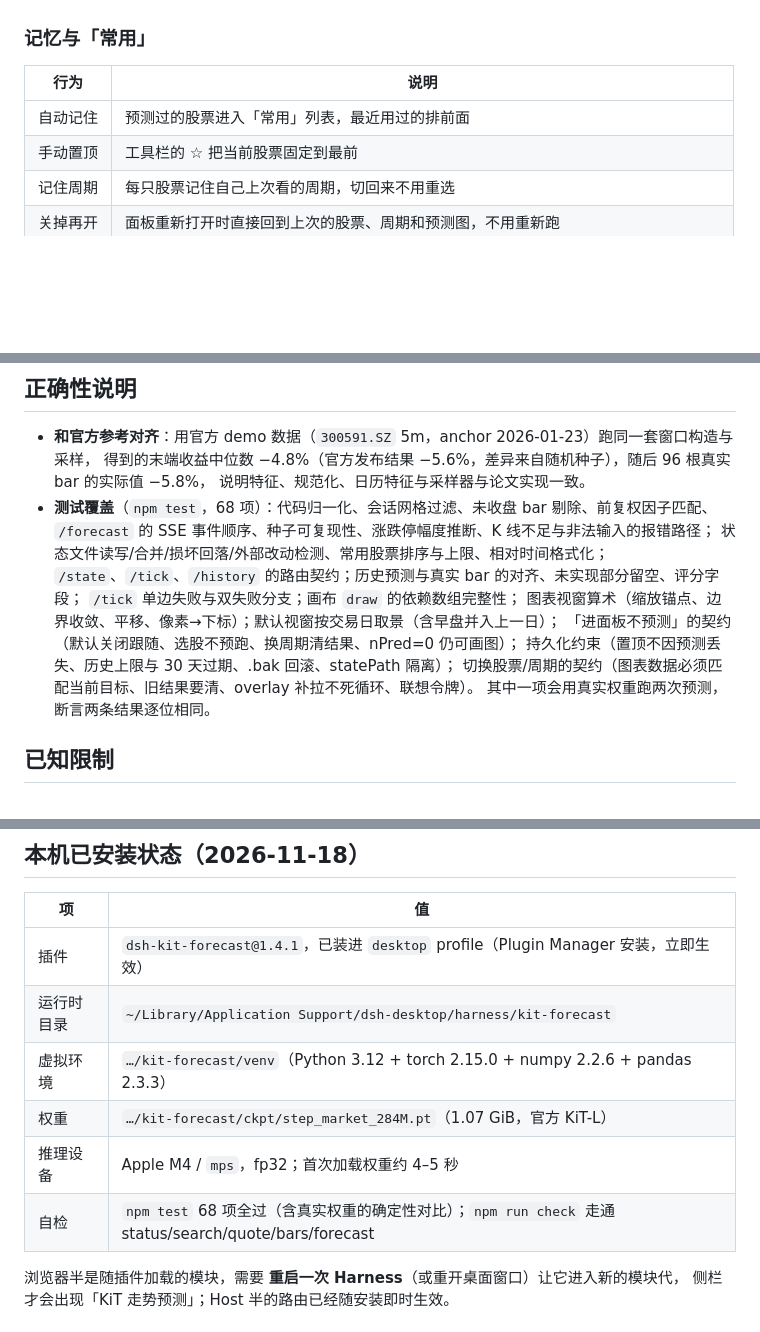
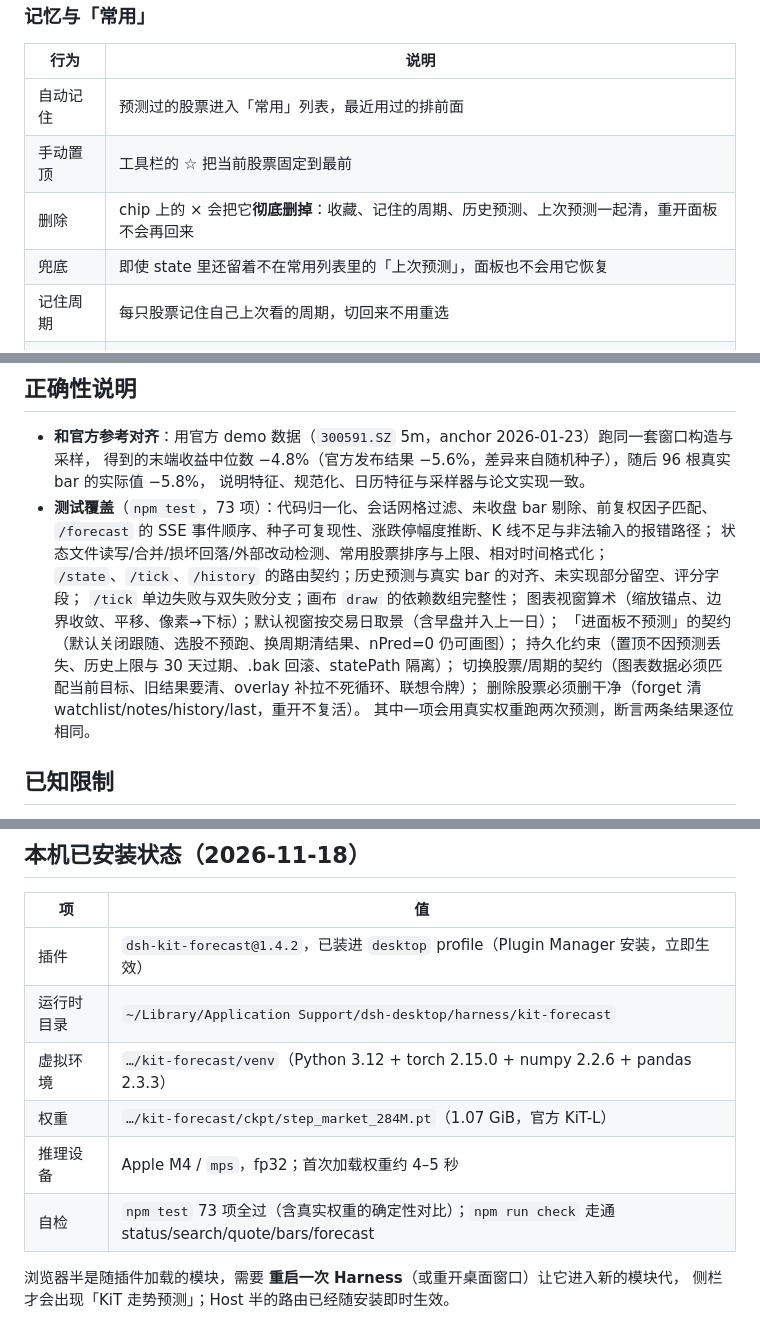
Before and after one commit to KunChiang/dsh-kit-forecast, a Markdown page: README.md, 3 parts joined by grey strips. Drawn GitHub-style; blank space fills up the shorter version.

```diff
--- a/README.md
+++ b/README.md
@@ -77,6 +77,8 @@ _（截图里「常用」是预测过的股票，右侧「跟随中」表示正
 | --- | --- |
 | 自动记住 | 预测过的股票进入「常用」列表，最近用过的排前面 |
 | 手动置顶 | 工具栏的 ☆ 把当前股票固定到最前 |
+| 删除 | chip 上的 × 会把它**彻底删掉**：收藏、记住的周期、历史预测、上次预测一起清，重开面板不会再回来 |
+| 兜底 | 即使 state 里还留着不在常用列表里的「上次预测」，面板也不会用它恢复 |
 | 记住周期 | 每只股票记住自己上次看的周期，切回来不用重选 |
 | 关掉再开 | 面板重新打开时直接回到上次的股票、周期和预测图，不用重新跑 |
 | 存在哪 | `…/kit-forecast/state.json`（Host 侧），换窗口也能读到；只存 60 根历史和图表数据 |
@@ -307,7 +309,7 @@ scripts/build.mjs       esbuild 打包 client + 复制 host 到 lib/
 - **和官方参考对齐**：用官方 demo 数据（`300591.SZ` 5m，anchor 2026-01-23）跑同一套窗口构造与采样，
   得到的末端收益中位数 −4.8%（官方发布结果 −5.6%，差异来自随机种子），随后 96 根真实 bar 的实际值 −5.8%，
   说明特征、规范化、日历特征与采样器与论文实现一致。
-- **测试覆盖**（`npm test`，68 项）：代码归一化、会话网格过滤、未收盘 bar 剔除、前复权因子匹配、
+- **测试覆盖**（`npm test`，73 项）：代码归一化、会话网格过滤、未收盘 bar 剔除、前复权因子匹配、
   `/forecast` 的 SSE 事件顺序、种子可复现性、涨跌停幅度推断、K 线不足与非法输入的报错路径；
   状态文件读写/合并/损坏回落/外部改动检测、常用股票排序与上限、相对时间格式化；
   `/state`、`/tick`、`/history` 的路由契约；历史预测与真实 bar 的对齐、未实现部分留空、评分字段；
@@ -315,7 +317,8 @@ scripts/build.mjs       esbuild 打包 client + 复制 host 到 lib/
   图表视窗算术（缩放锚点、边界收敛、平移、像素→下标）；默认视窗按交易日取景（含早盘并入上一日）；
   「进面板不预测」的契约（默认关闭跟随、选股不预跑、换周期清结果、nPred=0 仍可画图）；
   持久化约束（置顶不因预测丢失、历史上限与 30 天过期、.bak 回滚、statePath 隔离）；
-  切换股票/周期的契约（图表数据必须匹配当前目标、旧结果要清、overlay 补拉不死循环、联想令牌）。
+  切换股票/周期的契约（图表数据必须匹配当前目标、旧结果要清、overlay 补拉不死循环、联想令牌）；
+  删除股票必须删干净（forget 清 watchlist/notes/history/last，重开不复活）。
   其中一项会用真实权重跑两次预测，断言两条结果逐位相同。
 
 ## 已知限制
@@ -330,12 +333,12 @@ scripts/build.mjs       esbuild 打包 client + 复制 host 到 lib/
 
 | 项 | 值 |
 | --- | --- |
-| 插件 | `dsh-kit-forecast@1.4.1`，已装进 `desktop` profile（Plugin Manager 安装，立即生效） |
+| 插件 | `dsh-kit-forecast@1.4.2`，已装进 `desktop` profile（Plugin Manager 安装，立即生效） |
 | 运行时目录 | `~/Library/Application Support/dsh-desktop/harness/kit-forecast` |
 | 虚拟环境 | `…/kit-forecast/venv`（Python 3.12 + torch 2.15.0 + numpy 2.2.6 + pandas 2.3.3） |
 | 权重 | `…/kit-forecast/ckpt/step_market_284M.pt`（1.07 GiB，官方 KiT-L） |
 | 推理设备 | Apple M4 / `mps`，fp32；首次加载权重约 4–5 秒 |
-| 自检 | `npm test` 68 项全过（含真实权重的确定性对比）；`npm run check` 走通 status/search/quote/bars/forecast |
+| 自检 | `npm test` 73 项全过（含真实权重的确定性对比）；`npm run check` 走通 status/search/quote/bars/forecast |
 
 浏览器半是随插件加载的模块，需要 **重启一次 Harness**（或重开桌面窗口）让它进入新的模块代，
 侧栏才会出现「KiT 走势预测」；Host 半的路由已经随安装即时生效。
```
Also changed, not shown: preview/panel-running.png (added), preview/panel-suggest.png (added), preview/panel.png (added), 9 other files.
